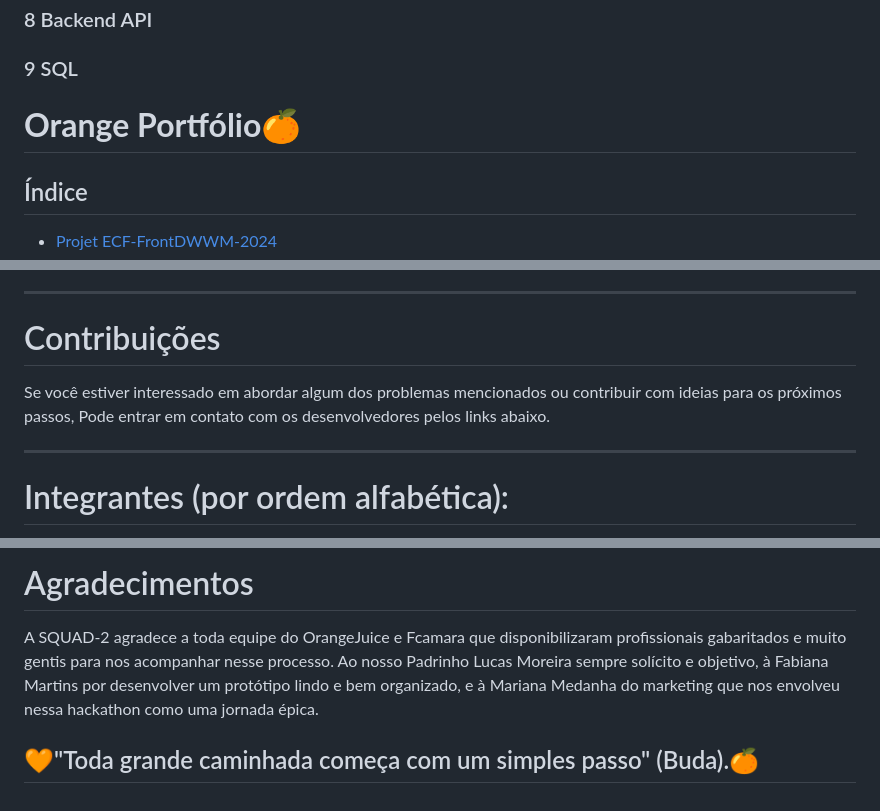
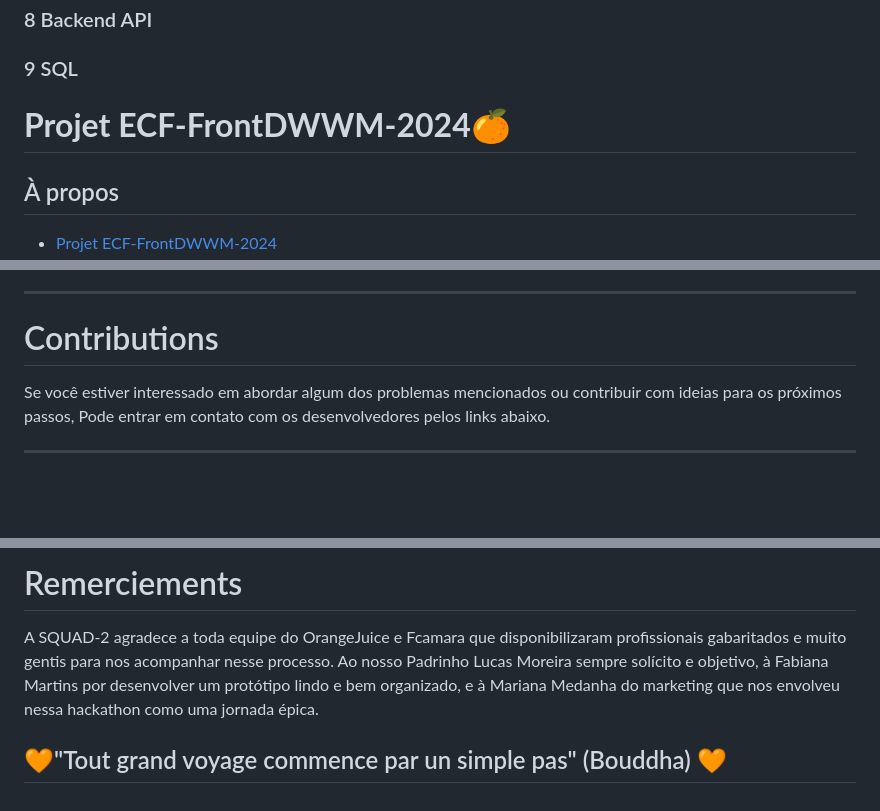
Before and after one commit to AlexNesvit/ECF-FrontDWWM-2024, a Markdown page: README.md, 3 parts joined by grey strips. Rendered like a GitHub page; blank space fills up the shorter version.

```diff
--- a/README.md
+++ b/README.md
@@ -24,9 +24,9 @@
 
 ### 9 SQL
 
-# **Orange Portfólio**🍊
+# **Projet ECF-FrontDWWM-2024**🍊
 
-## Índice
+## À propos
 
 - [Projet ECF-FrontDWWM-2024](#projet-ecf-frontdwwm-2024)
   - [Figma](#figma)
@@ -211,10 +195,9 @@ Visto que este é um projeto relativamente curto, pensamos em algumas possíveis
 
 ---
 
-# Contribuições
+# Contributions
 
 Se você estiver interessado em abordar algum dos problemas mencionados ou contribuir com ideias para os próximos passos, Pode entrar em contato com os desenvolvedores  pelos links abaixo.
 
 ---
-# Integrantes (por ordem alfabética):
 
@@ -225,6 +204,6 @@ Se você estiver interessado em abordar algum dos problemas mencionados ou contr
 
-# Agradecimentos
+# Remerciements
 
 A SQUAD-2 agradece a toda equipe do OrangeJuice e Fcamara que disponibilizaram profissionais gabaritados e muito gentis para nos acompanhar nesse processo. Ao nosso Padrinho Lucas Moreira sempre solícito e objetivo, à Fabiana Martins por desenvolver um protótipo lindo e bem organizado, e à Mariana Medanha do marketing que nos envolveu nessa hackathon como uma jornada épica.
 
-## 🧡"Toda grande caminhada começa com um simples passo" (Buda).🍊
+## 🧡"Tout grand voyage commence par un simple pas" (Bouddha) 🧡
```
Also changed, not shown: other parts of README.md (+20 -40 lines).
